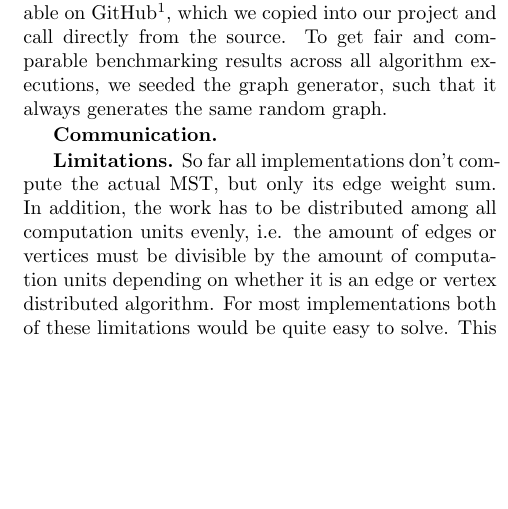
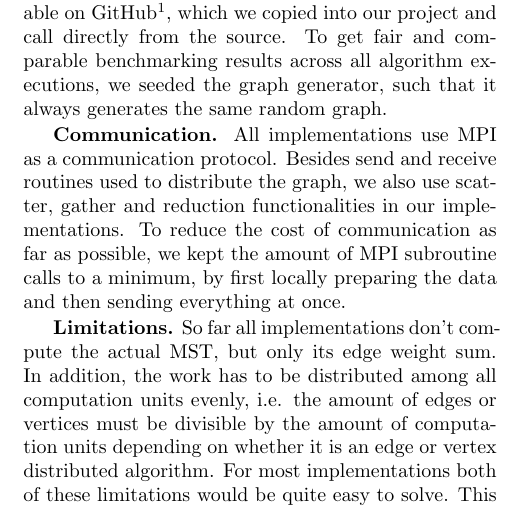
Before and after one commit to ansamuel/parallel-boruvka-project-report, a LaTeX paper (report.tex): part of one column of page 4 of 7, cut so that both start at the same text, the shorter picture padded with empty space. Compiled offline with pdfLaTeX.

Commit message:
Add paragraph communication to implementation

```diff
--- a/report.tex
+++ b/report.tex
@@ -364,9 +364,10 @@ project and call directly from the source. To get fair and comparable benchmarki
 executions, we seeded the graph generator, such that it always generates the same random graph.
 
 \mypar{Communication}
-% TODO mention how mpi was used
-% edge-dist: MPI_Scatter for distributing edges and MPI_Allreduce with custom reduce function to reduce to smallest weight edge for each component, and with custom edge_type containing three ints.
-% vertice-dist: MPI_Allreduce similarly as for edge dist and MPI_Allgather for combinging roots array during merging.
+All implementations use MPI as a communication protocol. Besides send and receive routines used to distribute the
+graph, we also use scatter, gather and reduction functionalities in our implementations. To reduce the cost of
+communication as far as possible, we kept the amount of MPI subroutine calls to a minimum, by first locally preparing
+the data and then sending everything at once.
 
 \mypar{Limitations}
 So far all implementations don't compute the actual MST, but only its edge weight sum. In addition, the work has to be
```
